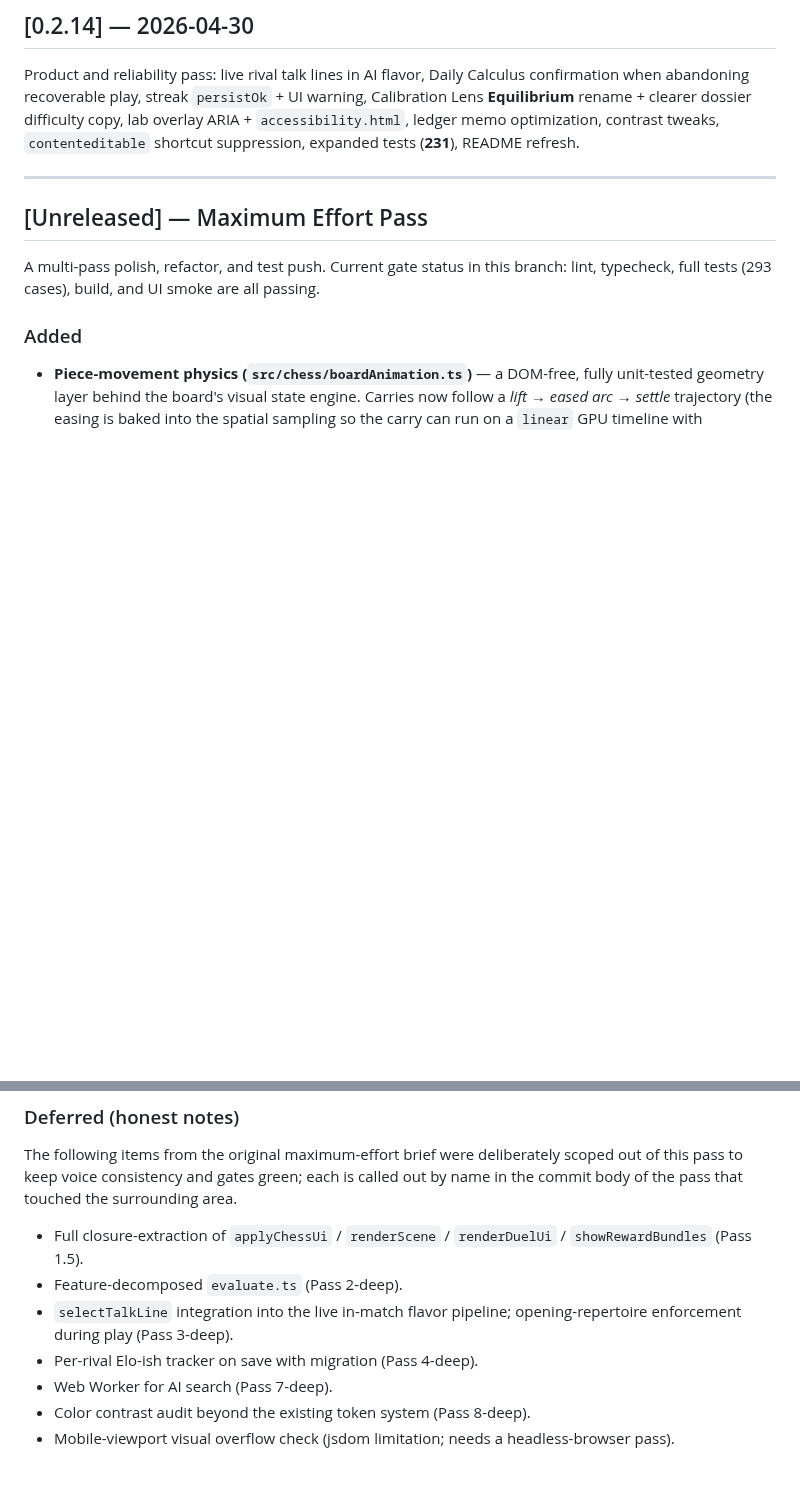
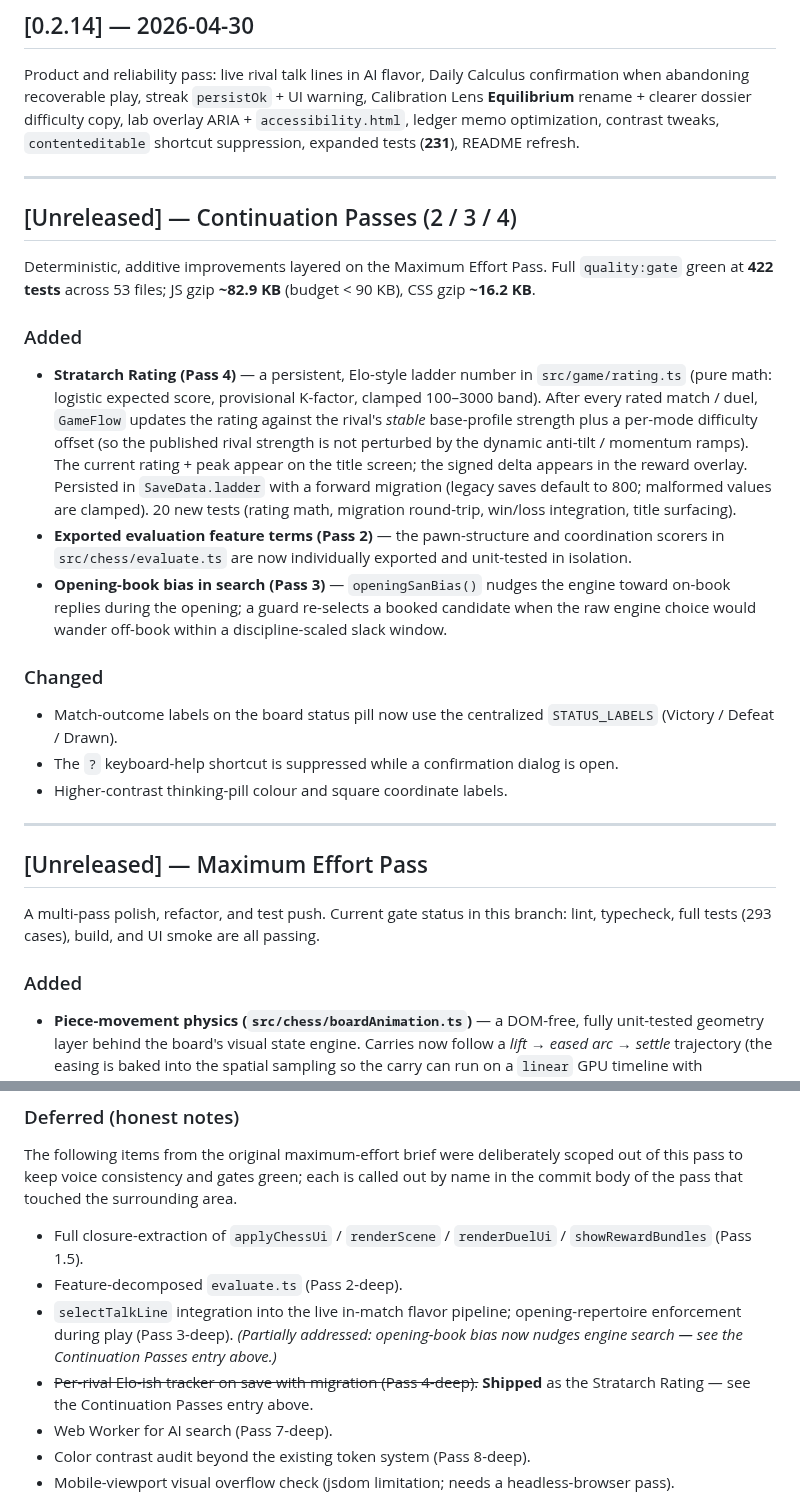
Before and after one commit to sauterreed24/Chess-of-Kings, a Markdown page: CHANGELOG.md, 2 parts joined by grey strips. GitHub-like rendering; blank space fills up the shorter version.

```diff
--- a/CHANGELOG.md
+++ b/CHANGELOG.md
@@ -17,6 +17,43 @@ Calculus confirmation when abandoning recoverable play, streak
 clearer dossier difficulty copy, lab overlay ARIA + `accessibility.html`,
 ledger memo optimization, contrast tweaks, `contenteditable` shortcut
 suppression, expanded tests (**231**), README refresh.
+
+---
+
+## [Unreleased] — Continuation Passes (2 / 3 / 4)
+
+Deterministic, additive improvements layered on the Maximum Effort Pass.
+Full `quality:gate` green at **422 tests** across 53 files; JS gzip
+**~82.9 KB** (budget < 90 KB), CSS gzip **~16.2 KB**.
+
+### Added
+
+- **Stratarch Rating (Pass 4)** — a persistent, Elo-style ladder number in
+  `src/game/rating.ts` (pure math: logistic expected score, provisional
+  K-factor, clamped 100–3000 band). After every rated match / duel,
+  `GameFlow` updates the rating against the rival's *stable* base-profile
+  strength plus a per-mode difficulty offset (so the published rival
+  strength is not perturbed by the dynamic anti-tilt / momentum ramps).
+  The current rating + peak appear on the title screen; the signed delta
+  appears in the reward overlay. Persisted in `SaveData.ladder` with a
+  forward migration (legacy saves default to 800; malformed values are
+  clamped). 20 new tests (rating math, migration round-trip, win/loss
+  integration, title surfacing).
+- **Exported evaluation feature terms (Pass 2)** — the pawn-structure and
+  coordination scorers in `src/chess/evaluate.ts` are now individually
+  exported and unit-tested in isolation.
+- **Opening-book bias in search (Pass 3)** — `openingSanBias()` nudges the
+  engine toward on-book replies during the opening; a guard re-selects a
+  booked candidate when the raw engine choice would wander off-book within
+  a discipline-scaled slack window.
+
+### Changed
+
+- Match-outcome labels on the board status pill now use the centralized
+  `STATUS_LABELS` (Victory / Defeat / Drawn).
+- The `?` keyboard-help shortcut is suppressed while a confirmation dialog
+  is open.
+- Higher-contrast thinking-pill colour and square coordinate labels.
 
 ---
 
@@ -204,7 +241,11 @@ pass that touched the surrounding area.
 - Feature-decomposed `evaluate.ts` (Pass 2-deep).
 - `selectTalkLine` integration into the live in-match flavor
   pipeline; opening-repertoire enforcement during play (Pass 3-deep).
-- Per-rival Elo-ish tracker on save with migration (Pass 4-deep).
+  *(Partially addressed: opening-book bias now nudges engine search —
+  see the Continuation Passes entry above.)*
+- ~~Per-rival Elo-ish tracker on save with migration (Pass 4-deep).~~
+  **Shipped** as the Stratarch Rating — see the Continuation Passes entry
+  above.
 - Web Worker for AI search (Pass 7-deep).
 - Color contrast audit beyond the existing token system (Pass 8-deep).
 - Mobile-viewport visual overflow check (jsdom limitation; needs a
```
Also changed, not shown: README.md (+6 -5 lines).
